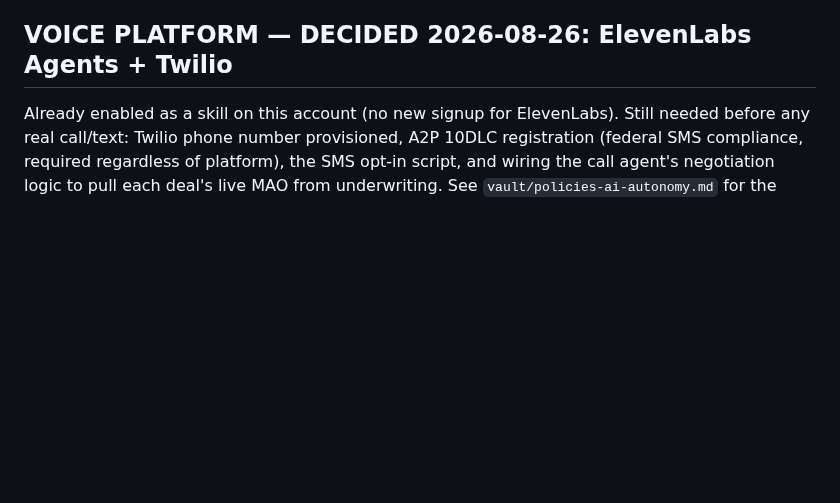
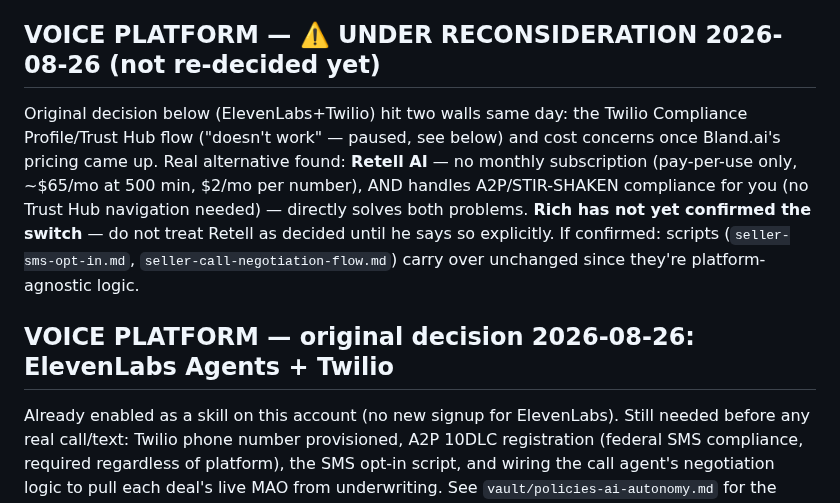
Before and after one commit to RifrafPro/C-Users-Admin-Desktop-Income-Notes, a Markdown page: vault/automation-stack.md, the part around the change. Drawn GitHub-style; blank space fills up the shorter version.

Commit message:
Flag voice platform as under reconsideration (Retell AI vs ElevenLabs+Twilio)
Rich hasn't confirmed the Retell switch yet - don't let a future session treat it as
decided just because it was the strongest recommendation discussed.

Co-Authored-By: Claude Sonnet 5 <noreply@anthropic.com>

```diff
--- a/vault/automation-stack.md
+++ b/vault/automation-stack.md
@@ -136,7 +136,17 @@ signature → watch status → notify Rich when signed.
 - Next step (when Rich is ready): call/email 1-2 of these to confirm they work with new
   wholesalers, ask their process + fees — still requires Rich's explicit "send it" per standing rule.
 
-## VOICE PLATFORM — DECIDED 2026-08-26: ElevenLabs Agents + Twilio
+## VOICE PLATFORM — ⚠️ UNDER RECONSIDERATION 2026-08-26 (not re-decided yet)
+Original decision below (ElevenLabs+Twilio) hit two walls same day: the Twilio Compliance
+Profile/Trust Hub flow ("doesn't work" — paused, see below) and cost concerns once Bland.ai's
+pricing came up. Real alternative found: **Retell AI** — no monthly subscription (pay-per-use
+only, ~$65/mo at 500 min, $2/mo per number), AND handles A2P/STIR-SHAKEN compliance for you
+(no Trust Hub navigation needed) — directly solves both problems. **Rich has not yet
+confirmed the switch** — do not treat Retell as decided until he says so explicitly. If
+confirmed: scripts (`seller-sms-opt-in.md`, `seller-call-negotiation-flow.md`) carry over
+unchanged since they're platform-agnostic logic.
+
+## VOICE PLATFORM — original decision 2026-08-26: ElevenLabs Agents + Twilio
 Already enabled as a skill on this account (no new signup for ElevenLabs). Still needed before
 any real call/text: Twilio phone number provisioned, A2P 10DLC registration (federal SMS
 compliance, required regardless of platform), the SMS opt-in script, and wiring the call
```
